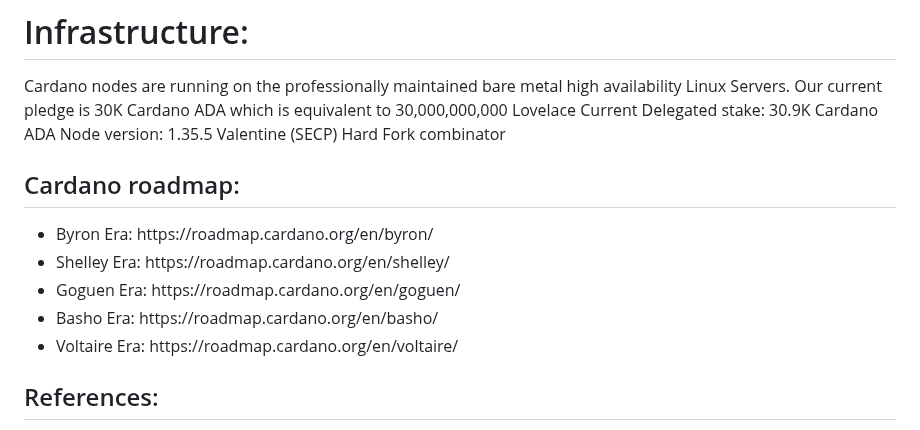
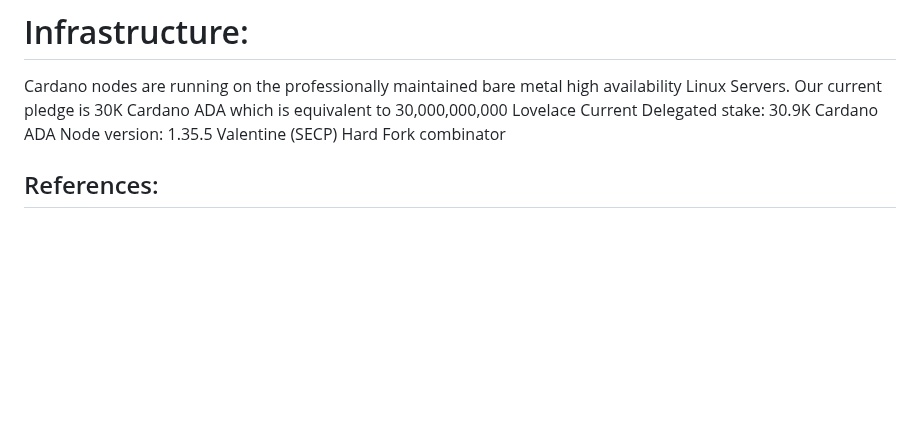
Before and after one commit to MetaMorphys/EucalyptusPool, a Markdown page: README.md, the part around the change. GitHub-like rendering; blank space fills up the shorter version.

```diff
--- a/README.md
+++ b/README.md
@@ -44,14 +44,7 @@ Node version: 1.35.5 Valentine (SECP) Hard Fork combinator
 
 <html>
 <body>
-<h2> Cardano roadmap:</h2>
-     <ul>
-<li>Byron Era: https://roadmap.cardano.org/en/byron/ </li>
-<li>Shelley Era: https://roadmap.cardano.org/en/shelley/ </li>
-<li>Goguen Era: https://roadmap.cardano.org/en/goguen/ </li>
-<li>Basho Era: https://roadmap.cardano.org/en/basho/ </li>
-<li>Voltaire Era: https://roadmap.cardano.org/en/voltaire/ </li>
- </ul>
+
 <h2> References: </h2>
      <ul>
 <li>coincashew: https://www.coincashew.com/coins/overview-ada/guide-how-to-build-a-haskell-stakepool-node </li>
```
